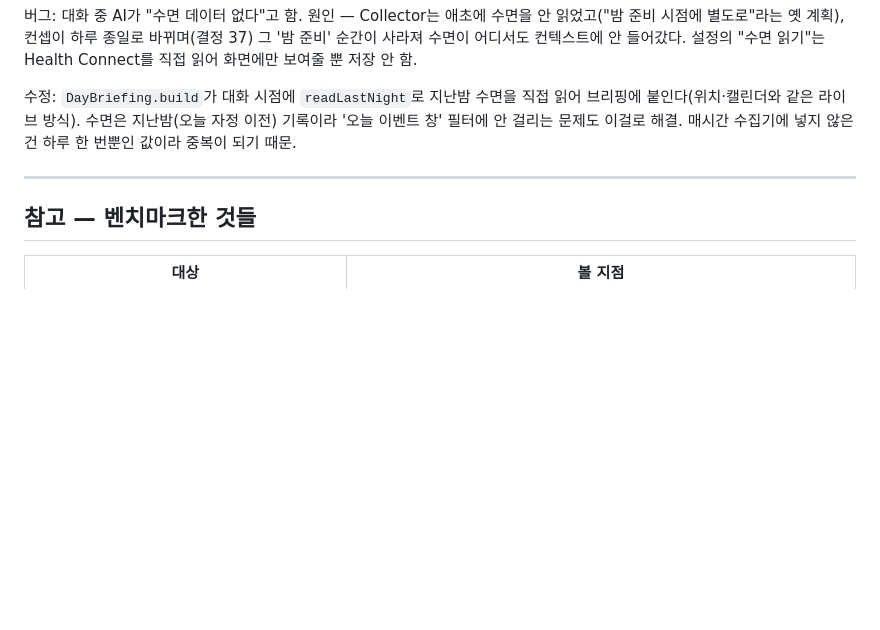
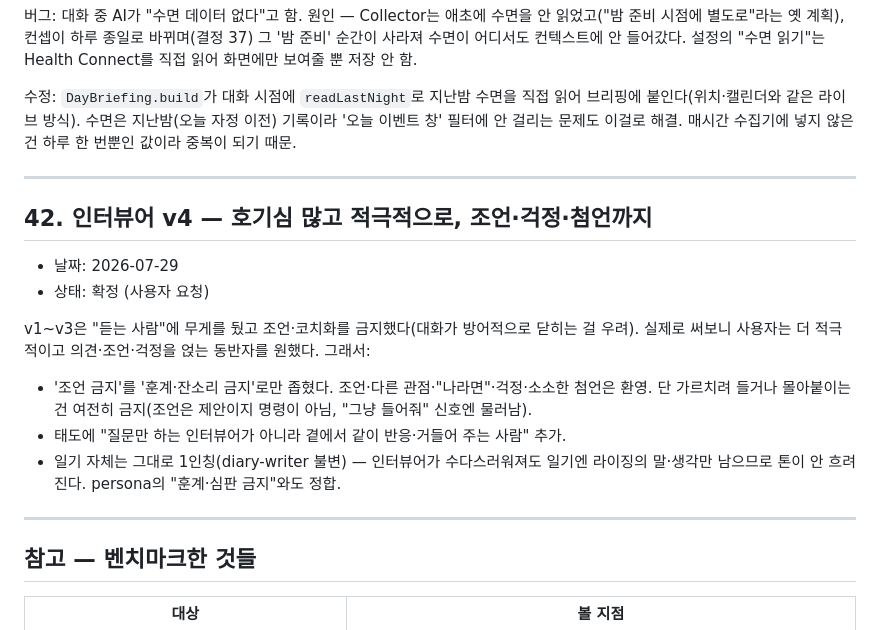
Before and after one commit to hyeonseok5855/bedside, a Markdown page: docs/decisions.md, the part around the change. Rendered like a GitHub page; blank space fills up the shorter version.

```diff
--- a/docs/decisions.md
+++ b/docs/decisions.md
@@ -683,6 +683,24 @@ diary-writer.md가 명시적으로 허용한다. 걸음·위치 숫자는 여전
 
 ---
 
+## 42. 인터뷰어 v4 — 호기심 많고 적극적으로, 조언·걱정·첨언까지
+
+- 날짜: 2026-07-29
+- 상태: 확정 (사용자 요청)
+
+v1~v3은 "듣는 사람"에 무게를 뒀고 조언·코치화를 금지했다(대화가 방어적으로
+닫히는 걸 우려). 실제로 써보니 사용자는 더 적극적이고 의견·조언·걱정을 얹는
+동반자를 원했다. 그래서:
+
+- '조언 금지'를 '훈계·잔소리 금지'로만 좁혔다. 조언·다른 관점·"나라면"·걱정·소소한
+  첨언은 환영. 단 가르치려 들거나 몰아붙이는 건 여전히 금지(조언은 제안이지 명령이
+  아님, "그냥 들어줘" 신호엔 물러남).
+- 태도에 "질문만 하는 인터뷰어가 아니라 곁에서 같이 반응·거들어 주는 사람" 추가.
+- 일기 자체는 그대로 1인칭(diary-writer 불변) — 인터뷰어가 수다스러워져도 일기엔
+  라이징의 말·생각만 남으므로 톤이 안 흐려진다. persona의 "훈계·심판 금지"와도 정합.
+
+---
+
 ## 참고 — 벤치마크한 것들
 
 | 대상 | 볼 지점 |
```
Also changed, not shown: docs/prompts/interviewer.md (+18 -9 lines).
